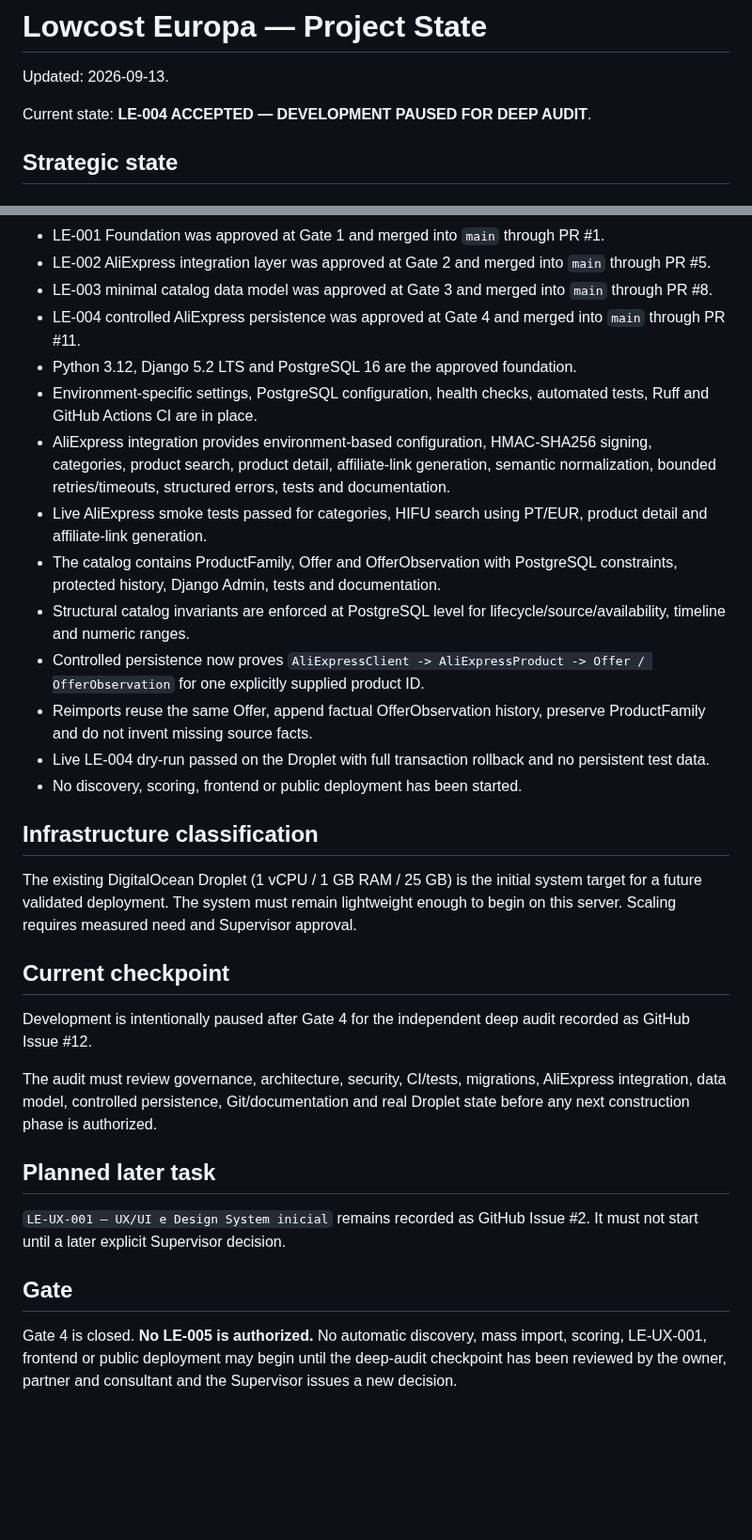
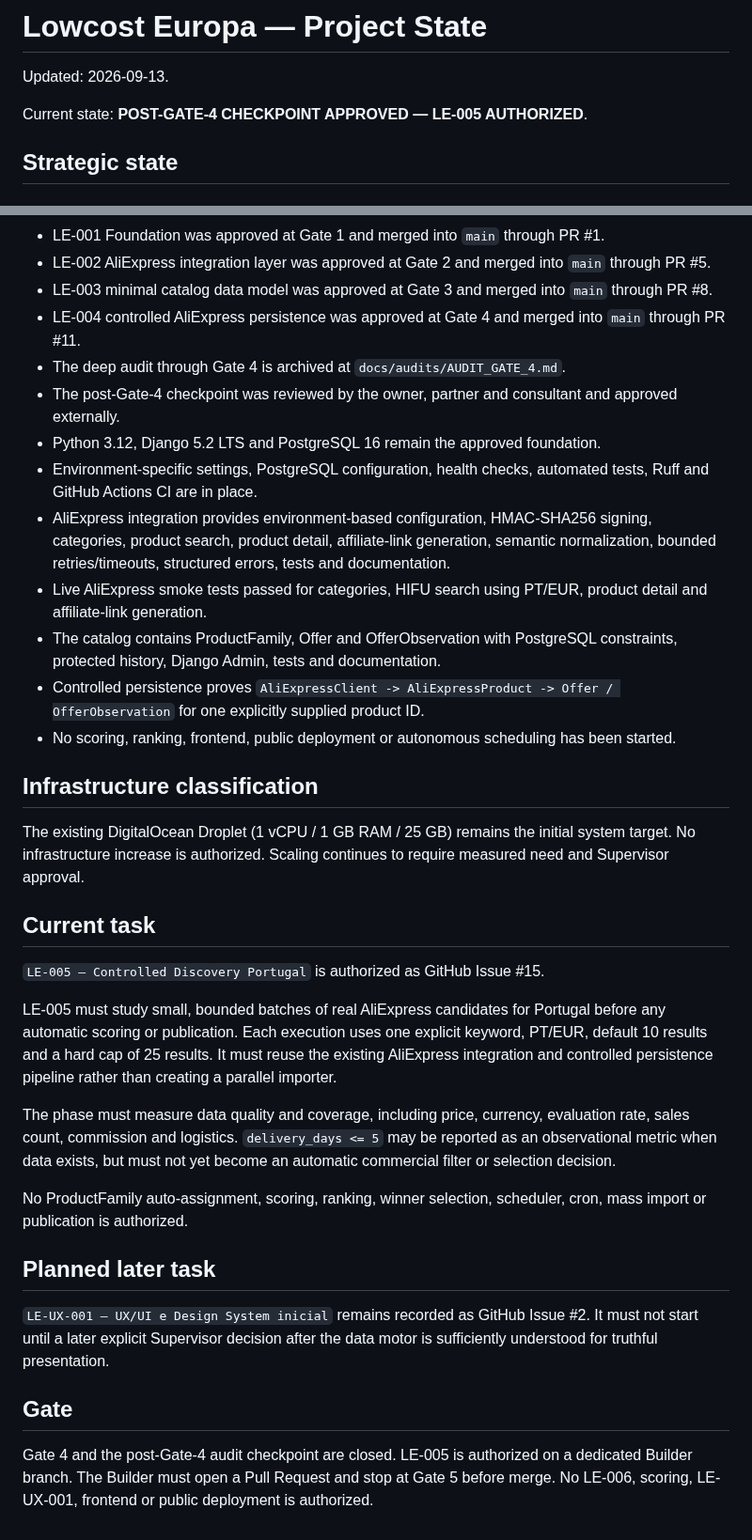
Before and after one commit to martaxi-boss/lowcost-europa, a Markdown page: PROJECT_STATE.md, 2 parts joined by grey strips. Shown at 94% size. Drawn GitHub-style; blank space fills up the shorter version.

Commit message:
docs: authorize LE-005 after external Gate 4 review

```diff
--- a/PROJECT_STATE.md
+++ b/PROJECT_STATE.md
@@ -2,7 +2,7 @@
 
 Updated: 2026-09-13.
 
-Current state: **LE-004 ACCEPTED — DEVELOPMENT PAUSED FOR DEEP AUDIT**.
+Current state: **POST-GATE-4 CHECKPOINT APPROVED — LE-005 AUTHORIZED**.
 
 ## Strategic state
 
@@ -30,31 +30,34 @@ Measure and understand before automating critical decisions.
 - LE-002 AliExpress integration layer was approved at Gate 2 and merged into `main` through PR #5.
 - LE-003 minimal catalog data model was approved at Gate 3 and merged into `main` through PR #8.
 - LE-004 controlled AliExpress persistence was approved at Gate 4 and merged into `main` through PR #11.
-- Python 3.12, Django 5.2 LTS and PostgreSQL 16 are the approved foundation.
+- The deep audit through Gate 4 is archived at `docs/audits/AUDIT_GATE_4.md`.
+- The post-Gate-4 checkpoint was reviewed by the owner, partner and consultant and approved externally.
+- Python 3.12, Django 5.2 LTS and PostgreSQL 16 remain the approved foundation.
 - Environment-specific settings, PostgreSQL configuration, health checks, automated tests, Ruff and GitHub Actions CI are in place.
 - AliExpress integration provides environment-based configuration, HMAC-SHA256 signing, categories, product search, product detail, affiliate-link generation, semantic normalization, bounded retries/timeouts, structured errors, tests and documentation.
 - Live AliExpress smoke tests passed for categories, HIFU search using PT/EUR, product detail and affiliate-link generation.
 - The catalog contains ProductFamily, Offer and OfferObservation with PostgreSQL constraints, protected history, Django Admin, tests and documentation.
-- Structural catalog invariants are enforced at PostgreSQL level for lifecycle/source/availability, timeline and numeric ranges.
-- Controlled persistence now proves `AliExpressClient -> AliExpressProduct -> Offer / OfferObservation` for one explicitly supplied product ID.
-- Reimports reuse the same Offer, append factual OfferObservation history, preserve ProductFamily and do not invent missing source facts.
-- Live LE-004 dry-run passed on the Droplet with full transaction rollback and no persistent test data.
-- No discovery, scoring, frontend or public deployment has been started.
+- Controlled persistence proves `AliExpressClient -> AliExpressProduct -> Offer / OfferObservation` for one explicitly supplied product ID.
+- No scoring, ranking, frontend, public deployment or autonomous scheduling has been started.
 
 ## Infrastructure classification
 
-The existing DigitalOcean Droplet (1 vCPU / 1 GB RAM / 25 GB) is the initial system target for a future validated deployment. The system must remain lightweight enough to begin on this server. Scaling requires measured need and Supervisor approval.
+The existing DigitalOcean Droplet (1 vCPU / 1 GB RAM / 25 GB) remains the initial system target. No infrastructure increase is authorized. Scaling continues to require measured need and Supervisor approval.
 
-## Current checkpoint
+## Current task
 
-Development is intentionally paused after Gate 4 for the independent deep audit recorded as GitHub Issue #12.
+`LE-005 — Controlled Discovery Portugal` is authorized as GitHub Issue #15.
 
-The audit must review governance, architecture, security, CI/tests, migrations, AliExpress integration, data model, controlled persistence, Git/documentation and real Droplet state before any next construction phase is authorized.
+LE-005 must study small, bounded batches of real AliExpress candidates for Portugal before any automatic scoring or publication. Each execution uses one explicit keyword, PT/EUR, default 10 results and a hard cap of 25 results. It must reuse the existing AliExpress integration and controlled persistence pipeline rather than creating a parallel importer.
+
+The phase must measure data quality and coverage, including price, currency, evaluation rate, sales count, commission and logistics. `delivery_days <= 5` may be reported as an observational metric when data exists, but must not yet become an automatic commercial filter or selection decision.
+
+No ProductFamily auto-assignment, scoring, ranking, winner selection, scheduler, cron, mass import or publication is authorized.
 
 ## Planned later task
 
-`LE-UX-001 — UX/UI e Design System inicial` remains recorded as GitHub Issue #2. It must not start until a later explicit Supervisor decision.
+`LE-UX-001 — UX/UI e Design System inicial` remains recorded as GitHub Issue #2. It must not start until a later explicit Supervisor decision after the data motor is sufficiently understood for truthful presentation.
 
 ## Gate
 
-Gate 4 is closed. **No LE-005 is authorized.** No automatic discovery, mass import, scoring, LE-UX-001, frontend or public deployment may begin until the deep-audit checkpoint has been reviewed by the owner, partner and consultant and the Supervisor issues a new decision.
+Gate 4 and the post-Gate-4 audit checkpoint are closed. LE-005 is authorized on a dedicated Builder branch. The Builder must open a Pull Request and stop at Gate 5 before merge. No LE-006, scoring, LE-UX-001, frontend or public deployment is authorized.
```
